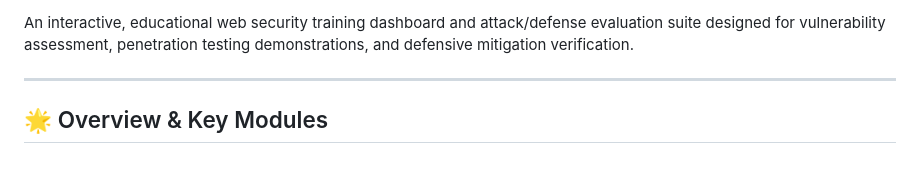
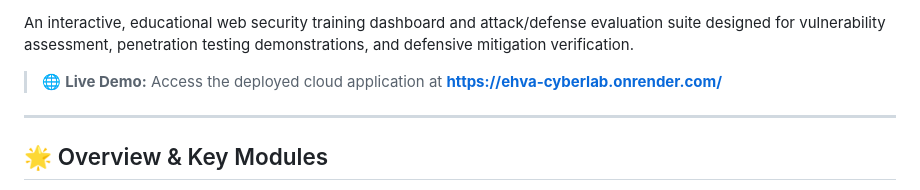
Before and after one commit to Parv2606/EHVA-CyberLab, a Markdown page: README.md, the part around one of its changes. GitHub-like rendering; blank space fills up the shorter version.

Commit message:
docs: add live demo badge and Render deployment link

```diff
--- a/README.md
+++ b/README.md
@@ -7,6 +8,8 @@
 [![License: MIT](https://img.shields.io/badge/License-MIT-yellow.svg)](LICENSE)
 
 An interactive, educational web security training dashboard and attack/defense evaluation suite designed for vulnerability assessment, penetration testing demonstrations, and defensive mitigation verification.
+
+> 🌐 **Live Demo:** Access the deployed cloud application at **[https://ehva-cyberlab.onrender.com/](https://ehva-cyberlab.onrender.com/)**
 
 ---
 
```
Also changed, not shown: other parts of README.md (+1 -0 lines).
